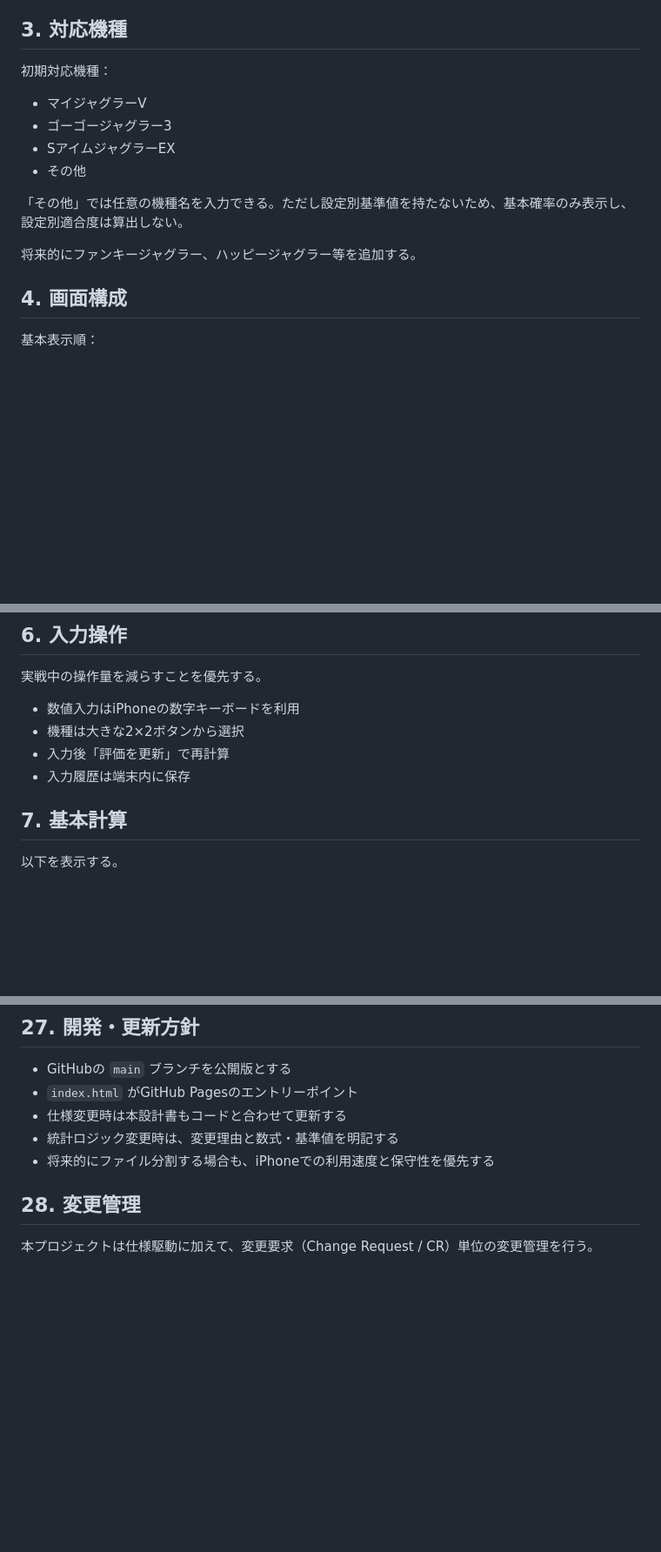
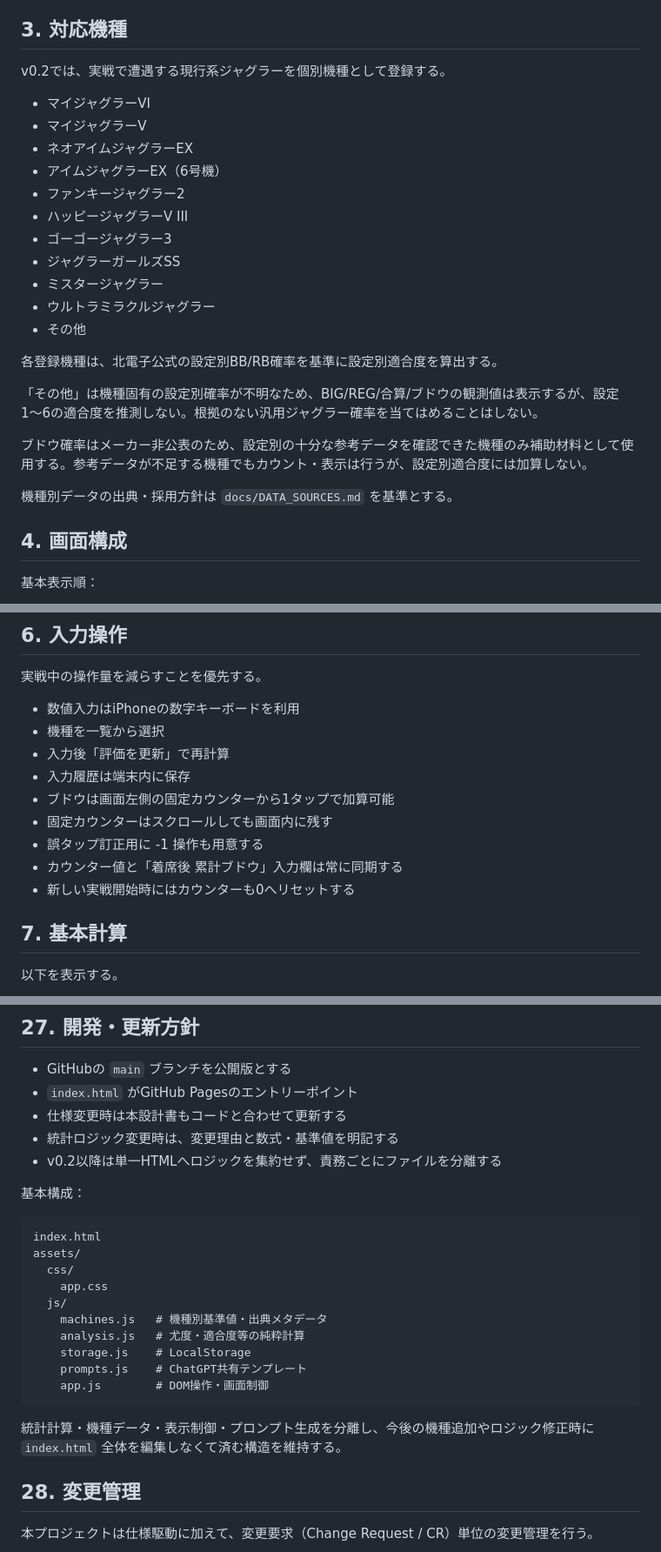
Before and after one commit to keiyu-per/juggler-analyzer, a Markdown page: docs/SPECIFICATION.md, 3 parts joined by grey strips. Shown at 87% size. GitHub-like rendering; blank space fills up the shorter version.

Commit message:
Specify v0.2 machine, counter, prompts, and module architecture

````diff
--- a/docs/SPECIFICATION.md
+++ b/docs/SPECIFICATION.md
@@ -20,16 +20,27 @@
 
 ## 3. 対応機種
 
-初期対応機種：
+v0.2では、実戦で遭遇する現行系ジャグラーを個別機種として登録する。
 
+- マイジャグラーVI
 - マイジャグラーV
+- ネオアイムジャグラーEX
+- アイムジャグラーEX（6号機）
+- ファンキージャグラー2
+- ハッピージャグラーV III
 - ゴーゴージャグラー3
-- SアイムジャグラーEX
+- ジャグラーガールズSS
+- ミスタージャグラー
+- ウルトラミラクルジャグラー
 - その他
 
-「その他」では任意の機種名を入力できる。ただし設定別基準値を持たないため、基本確率のみ表示し、設定別適合度は算出しない。
+各登録機種は、北電子公式の設定別BB/RB確率を基準に設定別適合度を算出する。
 
-将来的にファンキージャグラー、ハッピージャグラー等を追加する。
+「その他」は機種固有の設定別確率が不明なため、BIG/REG/合算/ブドウの観測値は表示するが、設定1〜6の適合度を推測しない。根拠のない汎用ジャグラー確率を当てはめることはしない。
+
+ブドウ確率はメーカー非公表のため、設定別の十分な参考データを確認できた機種のみ補助材料として使用する。参考データが不足する機種でもカウント・表示は行うが、設定別適合度には加算しない。
+
+機種別データの出典・採用方針は `docs/DATA_SOURCES.md` を基準とする。
 
 ## 4. 画面構成
 
@@ -72,9 +83,14 @@
 実戦中の操作量を減らすことを優先する。
 
 - 数値入力はiPhoneの数字キーボードを利用
-- 機種は大きな2×2ボタンから選択
+- 機種を一覧から選択
 - 入力後「評価を更新」で再計算
 - 入力履歴は端末内に保存
+- ブドウは画面左側の固定カウンターから1タップで加算可能
+- 固定カウンターはスクロールしても画面内に残す
+- 誤タップ訂正用に -1 操作も用意する
+- カウンター値と「着席後 累計ブドウ」入力欄は常に同期する
+- 新しい実戦開始時にはカウンターも0へリセットする
 
 ## 7. 基本計算
 
@@ -367,7 +419,24 @@ v0.1では主に以下をLocalStorageへ保存する。
 - `index.html` がGitHub Pagesのエントリーポイント
 - 仕様変更時は本設計書もコードと合わせて更新する
 - 統計ロジック変更時は、変更理由と数式・基準値を明記する
-- 将来的にファイル分割する場合も、iPhoneでの利用速度と保守性を優先する
+- v0.2以降は単一HTMLへロジックを集約せず、責務ごとにファイルを分離する
+
+基本構成：
+
+```text
+index.html
+assets/
+  css/
+    app.css
+  js/
+    machines.js   # 機種別基準値・出典メタデータ
+    analysis.js   # 尤度・適合度等の純粋計算
+    storage.js    # LocalStorage
+    prompts.js    # ChatGPT共有テンプレート
+    app.js        # DOM操作・画面制御
+```
+
+統計計算・機種データ・表示制御・プロンプト生成を分離し、今後の機種追加やロジック修正時に `index.html` 全体を編集しなくて済む構造を維持する。
 
 ## 28. 変更管理
 
````
Also changed, not shown: other parts of docs/SPECIFICATION.md (+51 -15 lines).
